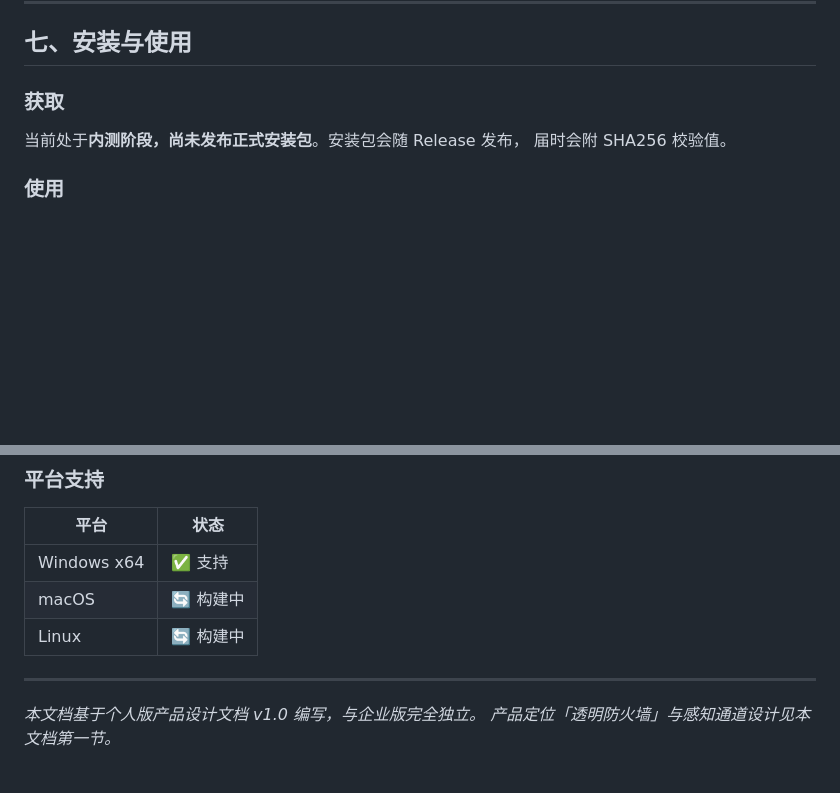
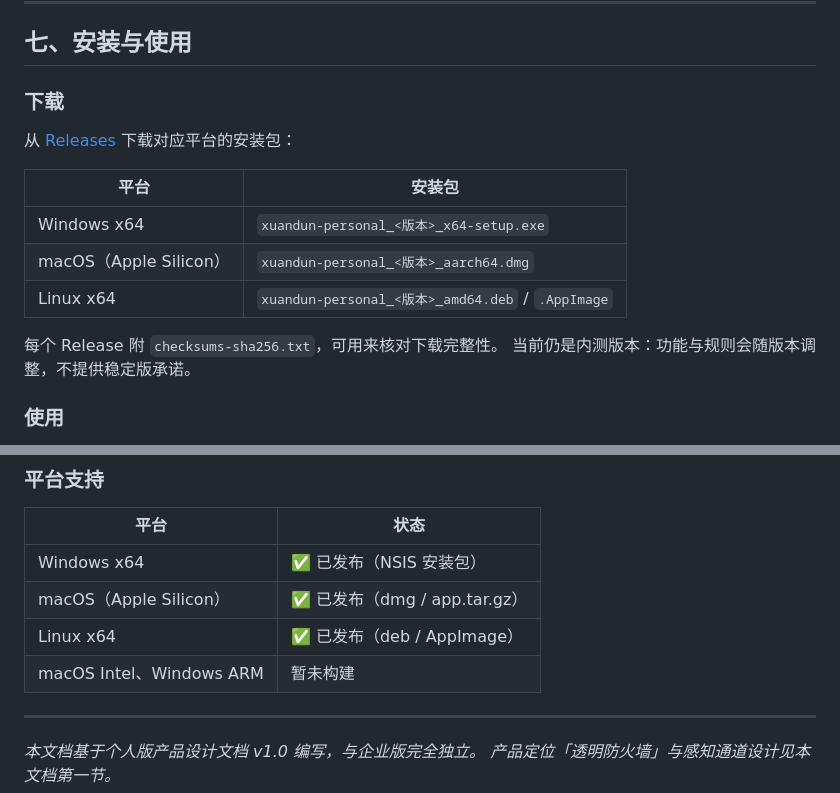
Before and after one commit to zhibaiYingChuan/XD, a Markdown page: README.md, 2 parts joined by grey strips. Drawn GitHub-style; blank space fills up the shorter version.

Commit message:
docs: README 同步下载方式与平台支持
- 「获取」改为「下载」，直接指向 Releases，并列出三平台安装包名
- 平台支持改为实际状态：Windows / macOS(Apple Silicon) / Linux 均已发布
- 注明内测版本不提供稳定版承诺

```diff
--- a/README.md
+++ b/README.md
@@ -354,10 +354,18 @@ AI 工具会收到明确的错误提示 —— 这是必要的，因为发出去
 
 ## 七、安装与使用
 
-### 获取
+### 下载
 
-当前处于**内测阶段，尚未发布正式安装包**。安装包会随 Release 发布，
-届时会附 SHA256 校验值。
+从 [Releases](https://github.com/zhibaiYingChuan/XD/releases/latest) 下载对应平台的安装包：
+
+| 平台 | 安装包 |
+|------|--------|
+| Windows x64 | `xuandun-personal_<版本>_x64-setup.exe` |
+| macOS（Apple Silicon） | `xuandun-personal_<版本>_aarch64.dmg` |
+| Linux x64 | `xuandun-personal_<版本>_amd64.deb` / `.AppImage` |
+
+每个 Release 附 `checksums-sha256.txt`，可用来核对下载完整性。
+当前仍是内测版本：功能与规则会随版本调整，不提供稳定版承诺。
 
 ### 使用
 
@@ -375,9 +383,10 @@ AI 工具会收到明确的错误提示 —— 这是必要的，因为发出去
 
 | 平台 | 状态 |
 |---|---|
-| Windows x64 | ✅ 支持 |
-| macOS | 🔄 构建中 |
-| Linux | 🔄 构建中 |
+| Windows x64 | ✅ 已发布（NSIS 安装包） |
+| macOS（Apple Silicon） | ✅ 已发布（dmg / app.tar.gz） |
+| Linux x64 | ✅ 已发布（deb / AppImage） |
+| macOS Intel、Windows ARM | 暂未构建 |
 
 ---
 
```
